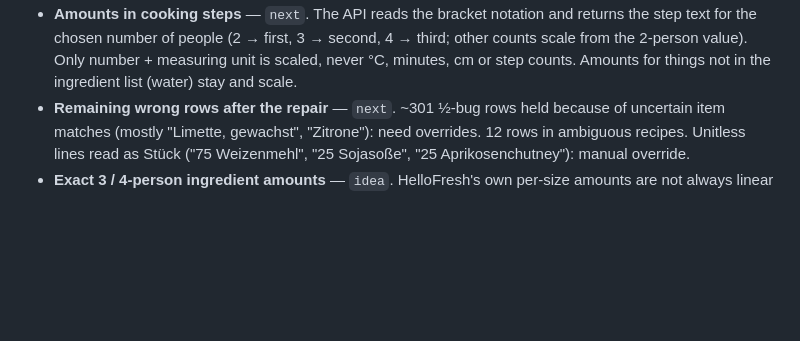
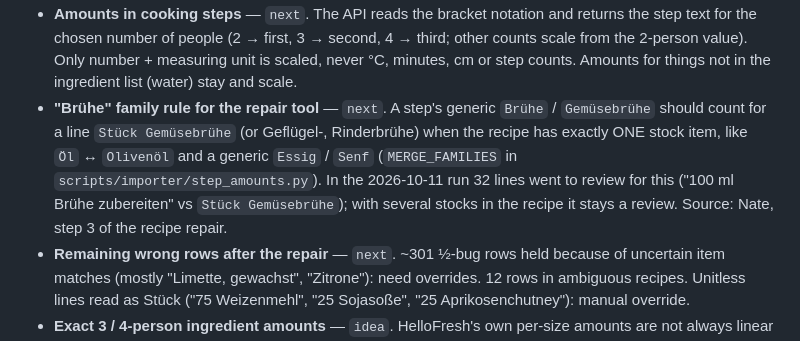
Before and after one commit to Nate-ryan-7690/dahaem, a Markdown page: docs/BACKLOG.md, the part around the change. GitHub-like rendering; blank space fills up the shorter version.

Commit message:
docs: backlog item for a Brühe family rule in the repair tool
Co-Authored-By: Claude Sonnet 5.5 <noreply@anthropic.com>

```diff
--- a/docs/BACKLOG.md
+++ b/docs/BACKLOG.md
@@ -30,6 +30,12 @@ Status: `in progress` · `next` · `later` · `idea`
   step text for the chosen number of people (2 → first, 3 → second, 4 → third; other counts
   scale from the 2-person value). Only number + measuring unit is scaled, never °C, minutes,
   cm or step counts. Amounts for things not in the ingredient list (water) stay and scale.
+- **"Brühe" family rule for the repair tool** — `next`. A step's generic `Brühe` / `Gemüsebrühe`
+  should count for a line `Stück Gemüsebrühe` (or Geflügel-, Rinderbrühe) when the recipe has
+  exactly ONE stock item, like `Öl` ↔ `Olivenöl` and a generic `Essig` / `Senf`
+  (`MERGE_FAMILIES` in `scripts/importer/step_amounts.py`). In the 2026-10-11 run 32 lines went to
+  review for this ("100 ml Brühe zubereiten" vs `Stück Gemüsebrühe`); with several stocks in the
+  recipe it stays a review. Source: Nate, step 3 of the recipe repair.
 - **Remaining wrong rows after the repair** — `next`. ~301 ½-bug rows held because of uncertain
   item matches (mostly "Limette, gewachst", "Zitrone"): need overrides. 12 rows in ambiguous
   recipes. Unitless lines read as Stück ("75 Weizenmehl", "25 Sojasoße", "25
```
